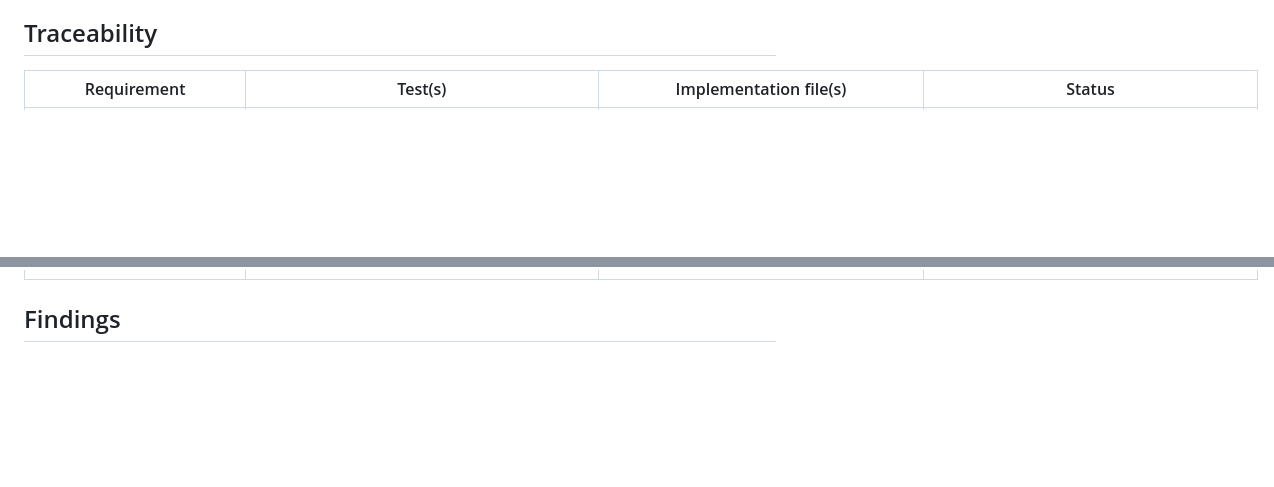
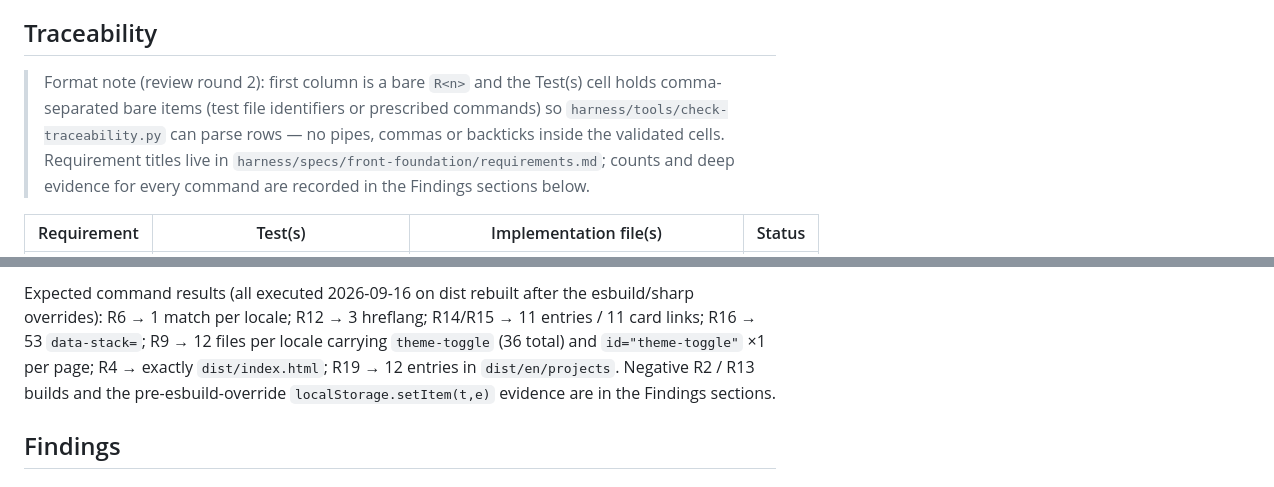
Before and after one commit to jordimarsal/jordimp, a Markdown page: harness/progress/impl_front-foundation.md, 2 parts joined by grey strips. GitHub-like rendering; blank space fills up the shorter version.

```diff
--- a/harness/progress/impl_front-foundation.md
+++ b/harness/progress/impl_front-foundation.md
@@ -6,5 +6,12 @@
 
 ## Traceability
 
+> Format note (review round 2): first column is a bare `R<n>` and the Test(s)
+> cell holds comma-separated bare items (test file identifiers or prescribed
+> commands) so `harness/tools/check-traceability.py` can parse rows — no pipes,
+> commas or backticks inside the validated cells. Requirement titles live in
+> `harness/specs/front-foundation/requirements.md`; counts and deep evidence for
+> every command are recorded in the Findings sections below.
+
 | Requirement | Test(s) | Implementation file(s) | Status |
 |---|---|---|---|
@@ -32,3 +40,10 @@
+Expected command results (all executed 2026-09-16 on dist rebuilt after the
+esbuild/sharp overrides): R6 → 1 match per locale; R12 → 3 hreflang; R14/R15 →
+11 entries / 11 card links; R16 → 53 `data-stack=`; R9 → 12 files per locale
+carrying `theme-toggle` (36 total) and `id="theme-toggle"` ×1 per page; R4 →
+exactly `dist/index.html`; R19 → 12 entries in `dist/en/projects`. Negative R2 /
+R13 builds and the pre-esbuild-override `localStorage.setItem(t,e)` evidence are
+in the Findings sections.
 
 ## Findings
 
```
Also changed, not shown: other parts of harness/progress/impl_front-foundation.md (+66 -21 lines), harness/progress/current.md (+6 -1 lines), harness/progress/review_front-foundation.md (added, +203 -0 lines).
